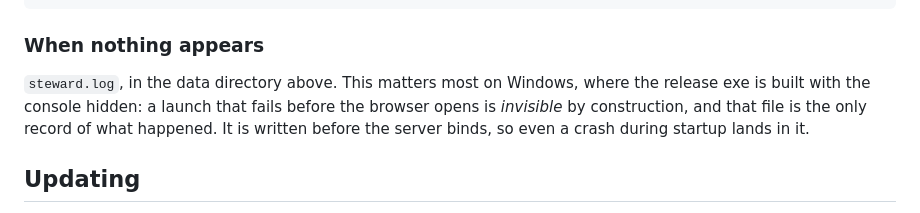
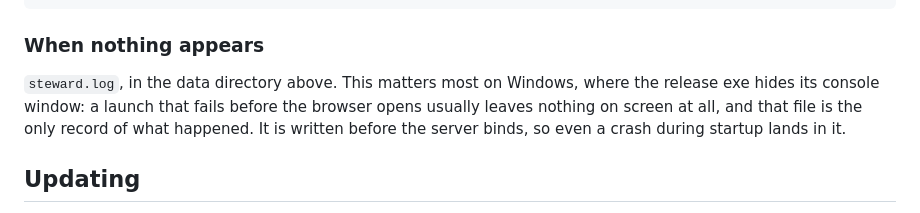
Before and after one commit to tjakoen/steward, a Markdown page: README.md, the part around the change. Rendered like a GitHub page.

```diff
--- a/README.md
+++ b/README.md
@@ -111,8 +111,8 @@ CHROME_PATH=/path/to/chrome
 ### When nothing appears
 
 `steward.log`, in the data directory above. This matters most on Windows,
-where the release exe is built with the console hidden: a launch that fails
-before the browser opens is *invisible* by construction, and that file is the
+where the release exe hides its console window: a launch that fails before the
+browser opens usually leaves nothing on screen at all, and that file is the
 only record of what happened. It is written before the server binds, so even a
 crash during startup lands in it.
 
```
Also changed, not shown: plans/0016-release.md (+48 -3 lines).
